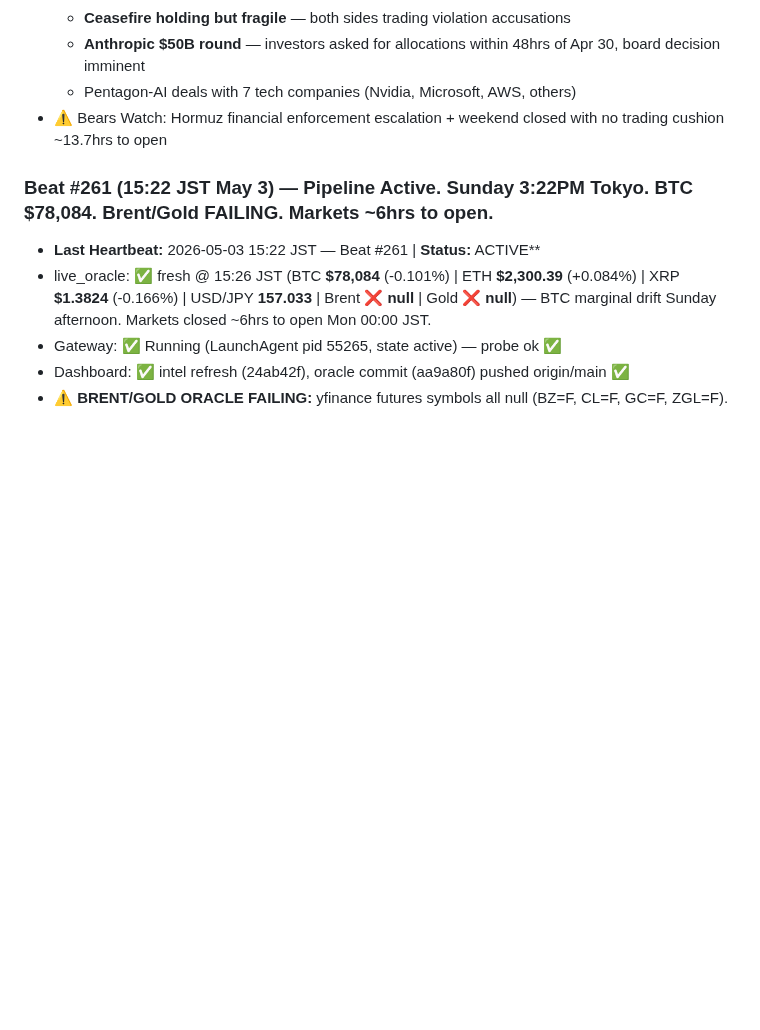
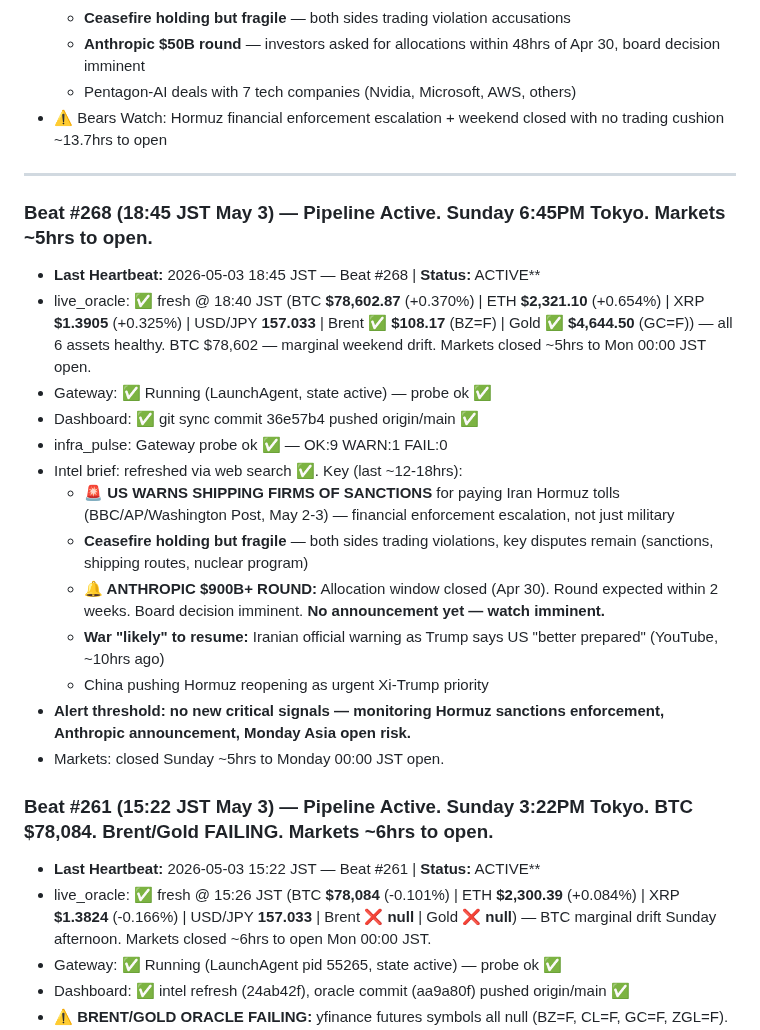
Before and after one commit to kaji-hemopo/telemetry, a Markdown page: memory/2026-05-03.md, the part around the change. Rendered like a GitHub page; blank space fills up the shorter version.

Commit message:
Beat #268: memory update 18:45 JST May 3

```diff
--- a/memory/2026-05-03.md
+++ b/memory/2026-05-03.md
@@ -65,6 +65,23 @@
   - Pentagon-AI deals with 7 tech companies (Nvidia, Microsoft, AWS, others)
 - ⚠️ Bears Watch: Hormuz financial enforcement escalation + weekend closed with no trading cushion ~13.7hrs to open
 
+---
+
+### Beat #268 (18:45 JST May 3) — Pipeline Active. Sunday 6:45PM Tokyo. Markets ~5hrs to open.
+- **Last Heartbeat:** 2026-05-03 18:45 JST — Beat #268 | **Status:** ACTIVE**
+- live_oracle: ✅ fresh @ 18:40 JST (BTC **$78,602.87** (+0.370%) | ETH **$2,321.10** (+0.654%) | XRP **$1.3905** (+0.325%) | USD/JPY **157.033** | Brent ✅ **$108.17** (BZ=F) | Gold ✅ **$4,644.50** (GC=F)) — all 6 assets healthy. BTC $78,602 — marginal weekend drift. Markets closed ~5hrs to Mon 00:00 JST open.
+- Gateway: ✅ Running (LaunchAgent, state active) — probe ok ✅
+- Dashboard: ✅ git sync commit 36e57b4 pushed origin/main ✅
+- infra_pulse: Gateway probe ok ✅ — OK:9 WARN:1 FAIL:0
+- Intel brief: refreshed via web search ✅. Key (last ~12-18hrs):
+  - **🚨 US WARNS SHIPPING FIRMS OF SANCTIONS** for paying Iran Hormuz tolls (BBC/AP/Washington Post, May 2-3) — financial enforcement escalation, not just military
+  - **Ceasefire holding but fragile** — both sides trading violations, key disputes remain (sanctions, shipping routes, nuclear program)
+  - **🔔 ANTHROPIC $900B+ ROUND:** Allocation window closed (Apr 30). Round expected within 2 weeks. Board decision imminent. **No announcement yet — watch imminent.**
+  - **War "likely" to resume:** Iranian official warning as Trump says US "better prepared" (YouTube, ~10hrs ago)
+  - China pushing Hormuz reopening as urgent Xi-Trump priority
+- **Alert threshold: no new critical signals — monitoring Hormuz sanctions enforcement, Anthropic announcement, Monday Asia open risk.**
+- Markets: closed Sunday ~5hrs to Monday 00:00 JST open.
+
 ### Beat #261 (15:22 JST May 3) — Pipeline Active. Sunday 3:22PM Tokyo. BTC $78,084. Brent/Gold FAILING. Markets ~6hrs to open.
 - **Last Heartbeat:** 2026-05-03 15:22 JST — Beat #261 | **Status:** ACTIVE**
 - live_oracle: ✅ fresh @ 15:26 JST (BTC **$78,084** (-0.101%) | ETH **$2,300.39** (+0.084%) | XRP **$1.3824** (-0.166%) | USD/JPY **157.033** | Brent ❌ **null** | Gold ❌ **null**) — BTC marginal drift Sunday afternoon. Markets closed ~6hrs to open Mon 00:00 JST.
```
